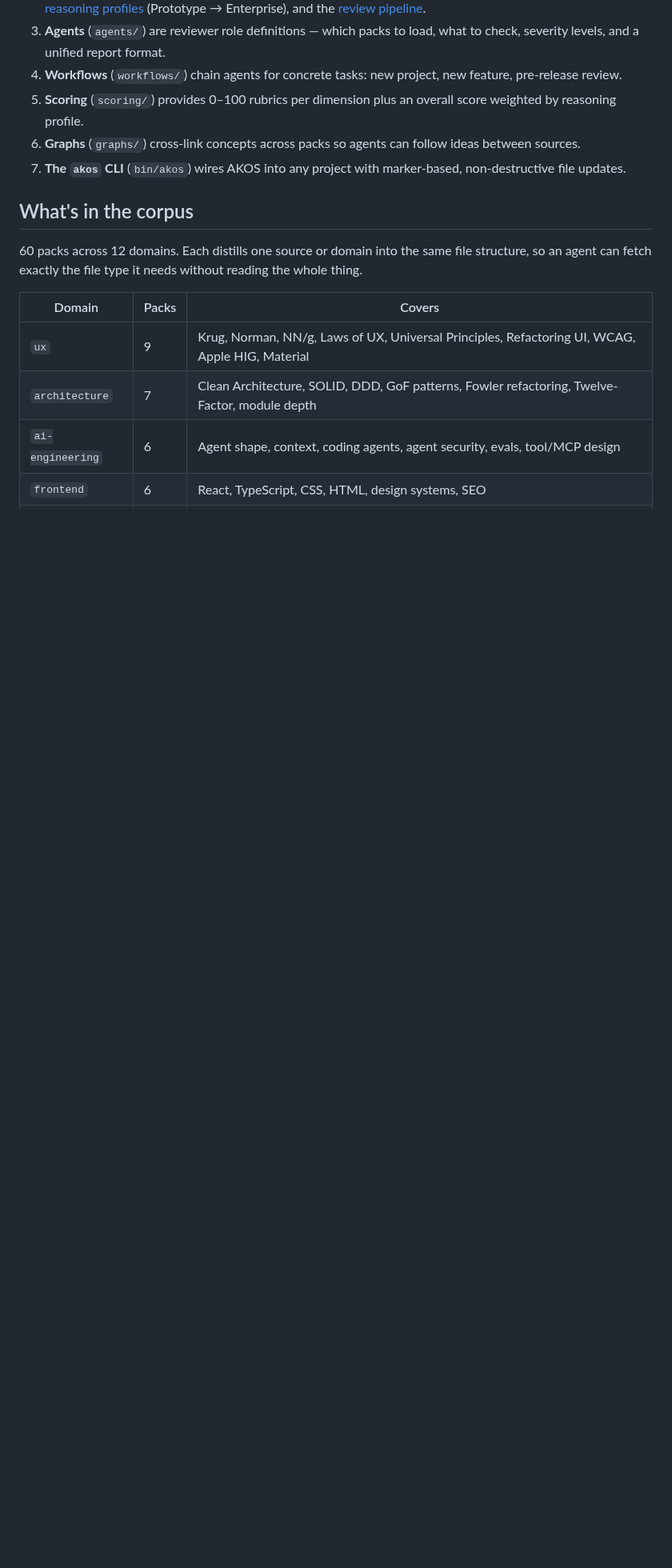
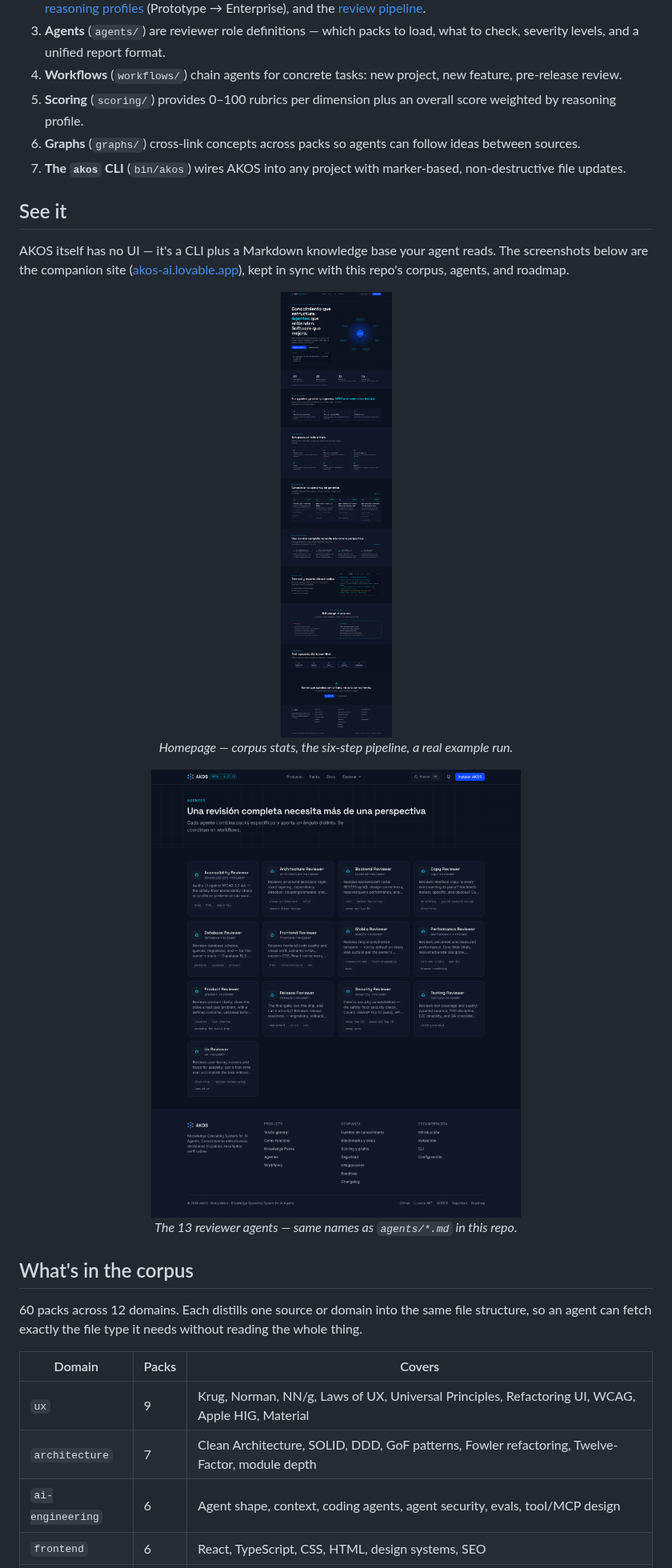
Before and after one commit to ipaud/AKOS, a Markdown page: README.md, the part around one of its changes. Shown at 80% size. Drawn GitHub-style; pictures changed too: docs/assets/screenshot-agentes.png (added), docs/assets/screenshot-home.png (added); blank space fills up the shorter version.

```diff
--- a/README.md
+++ b/README.md
@@ -27,6 +31,23 @@ AI coding agents write plausible code but make junior decisions: unclear navigat
 5. **Scoring** (`scoring/`) provides 0–100 rubrics per dimension plus an overall score weighted by reasoning profile.
 6. **Graphs** (`graphs/`) cross-link concepts across packs so agents can follow ideas between sources.
 7. **The `akos` CLI** (`bin/akos`) wires AKOS into any project with marker-based, non-destructive file updates.
+
+## See it
+
+AKOS itself has no UI — it's a CLI plus a Markdown knowledge base your agent
+reads. The screenshots below are the companion site
+([akos-ai.lovable.app](https://akos-ai.lovable.app)), kept in sync with this
+repo's corpus, agents, and roadmap.
+
+<p align="center">
+  <img src="docs/assets/screenshot-home.png" alt="AKOS site — homepage" width="800">
+  <br><em>Homepage — corpus stats, the six-step pipeline, a real example run.</em>
+</p>
+
+<p align="center">
+  <img src="docs/assets/screenshot-agentes.png" alt="AKOS site — the 13 reviewer agents" width="800">
+  <br><em>The 13 reviewer agents — same names as <code>agents/*.md</code> in this repo.</em>
+</p>
 
 ## What's in the corpus
 
```
Also changed, not shown: other parts of README.md (+4 -0 lines), CHANGELOG.md (+12 -0 lines), docs/assets/akos-icon.png (added), docs/assets/akos-logo.png (added), 5 other files.
